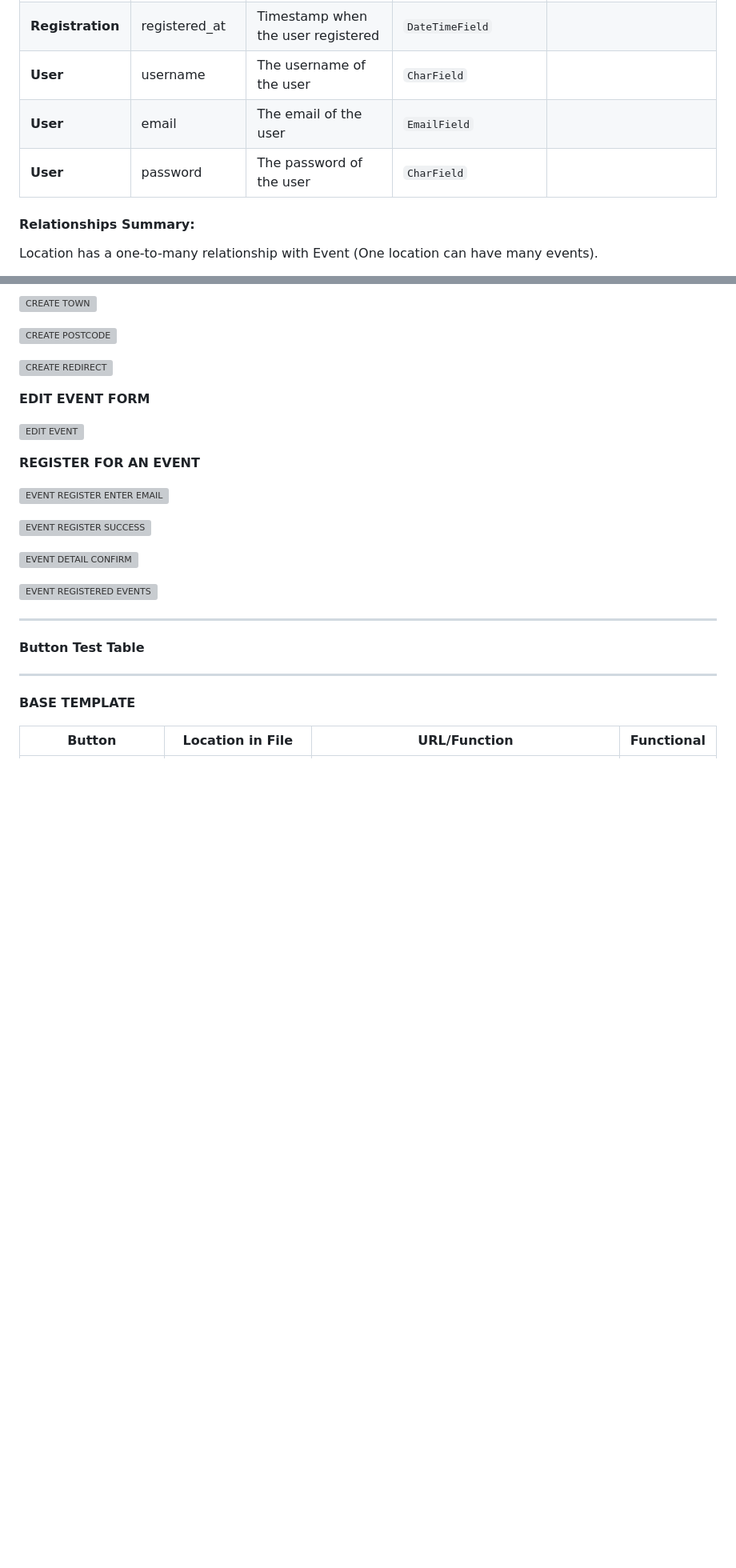
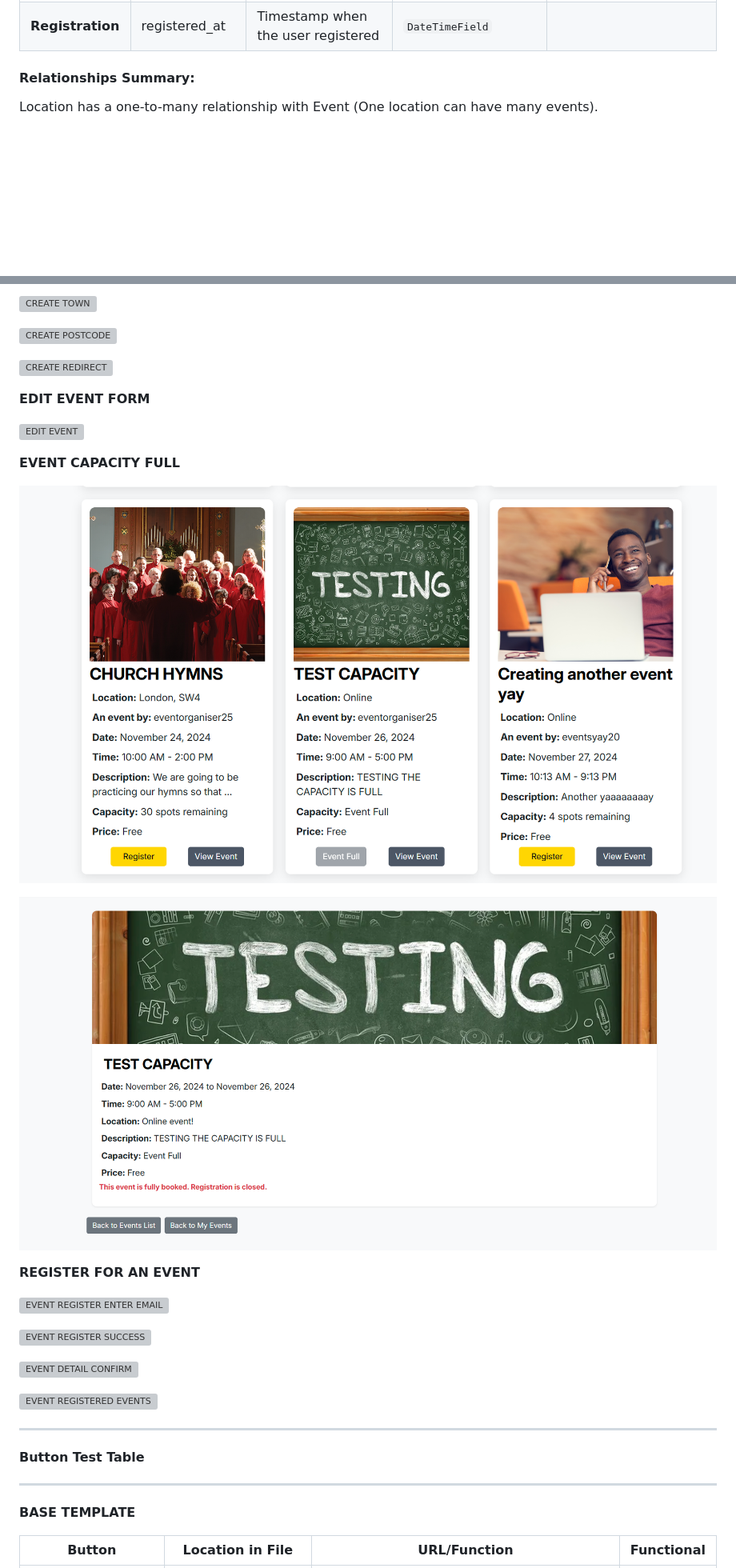
Before and after one commit to Ojay97-hub/event-scheduler, a Markdown page: README.md, 2 parts joined by grey strips. Shown: that part at 80% size. Drawn GitHub-style; pictures changed too: static/images/testing/eventdetail_full.png (added), static/images/testing/full_eventcard.png (added); blank space fills up the shorter version; grey boxes are pictures that could not be loaded.

Commit message:
add event capacity test pass result and more readme

```diff
--- a/README.md
+++ b/README.md
@@ -89,9 +98,6 @@ Below is the overview of all custom models used in this project including field
 | **Registration** | user                | The user who registered                                            | `ForeignKey`            | ForeignKey to **User** (A user can register for many events) |
 | **Registration** | event               | The event the user registered for                                  | `ForeignKey`            | ForeignKey to **Event** (An event can have many registrations) |
 | **Registration** | registered_at       | Timestamp when the user registered                                 | `DateTimeField`         |                                                            |
-| **User**         | username            | The username of the user                                           | `CharField`             |                                                            |
-| **User**         | email               | The email of the user                                              | `EmailField`            |                                                            |
-| **User**         | password            | The password of the user                                           | `CharField`             |                                                            |
 
 #### Relationships Summary:
 
@@ -493,6 +549,11 @@ There are two key forms in this website - the signup, registering for an event a
 
 ![EDIT EVENT](static/images/testing/editevent_success.png)
 
+**EVENT CAPACITY FULL**
+
+![EVENTLIST CARD FULL](static/images/testing/full_eventcard.png)
+
+![EVENTDETAIL CARD FULL](static/images/testing/eventdetail_full.png)
 
 **REGISTER FOR AN EVENT**
 
```
Also changed, not shown: other parts of README.md (+67 -3 lines), 6 other files.
